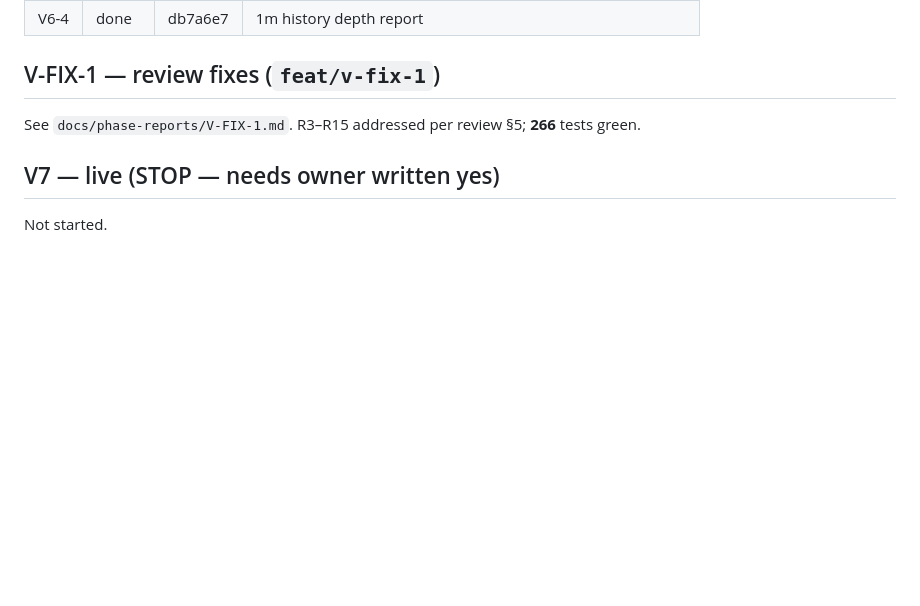
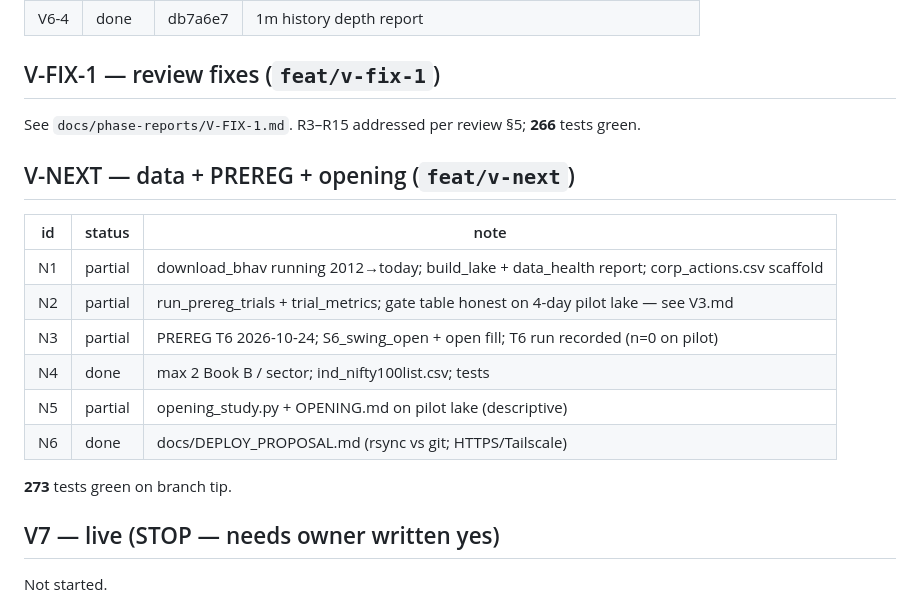
Before and after one commit to dhruvparekhdp/NSE-TRADE, a Markdown page: docs/phase-reports/PROGRESS.md, the part around the change. Drawn GitHub-style; blank space fills up the shorter version.

Commit message:
N6: deploy proposal for non-git ~/nse-engine server
Co-authored-by: Cursor <cursoragent@cursor.com>

```diff
--- a/docs/phase-reports/PROGRESS.md
+++ b/docs/phase-reports/PROGRESS.md
@@ -99,6 +99,19 @@ PR: https://github.com/dhruvparekhdp/NSE-TRADE/pull/new/feat/mvp-backtest-news
 
 See `docs/phase-reports/V-FIX-1.md`. R3–R15 addressed per review §5; **266** tests green.
 
+## V-NEXT — data + PREREG + opening (`feat/v-next`)
+
+| id | status | note |
+|---|---|---|
+| N1 | partial | download_bhav running 2012→today; build_lake + data_health report; corp_actions.csv scaffold |
+| N2 | partial | run_prereg_trials + trial_metrics; gate table honest on 4-day pilot lake — see V3.md |
+| N3 | partial | PREREG T6 2026-10-24; S6_swing_open + open fill; T6 run recorded (n=0 on pilot) |
+| N4 | done | max 2 Book B / sector; ind_nifty100list.csv; tests |
+| N5 | partial | opening_study.py + OPENING.md on pilot lake (descriptive) |
+| N6 | done | docs/DEPLOY_PROPOSAL.md (rsync vs git; HTTPS/Tailscale) |
+
+**273** tests green on branch tip.
+
 ## V7 — live (STOP — needs owner written yes)
 
 Not started.
```
Also changed, not shown: docs/DEPLOY_PROPOSAL.md (added, +65 -0 lines).
